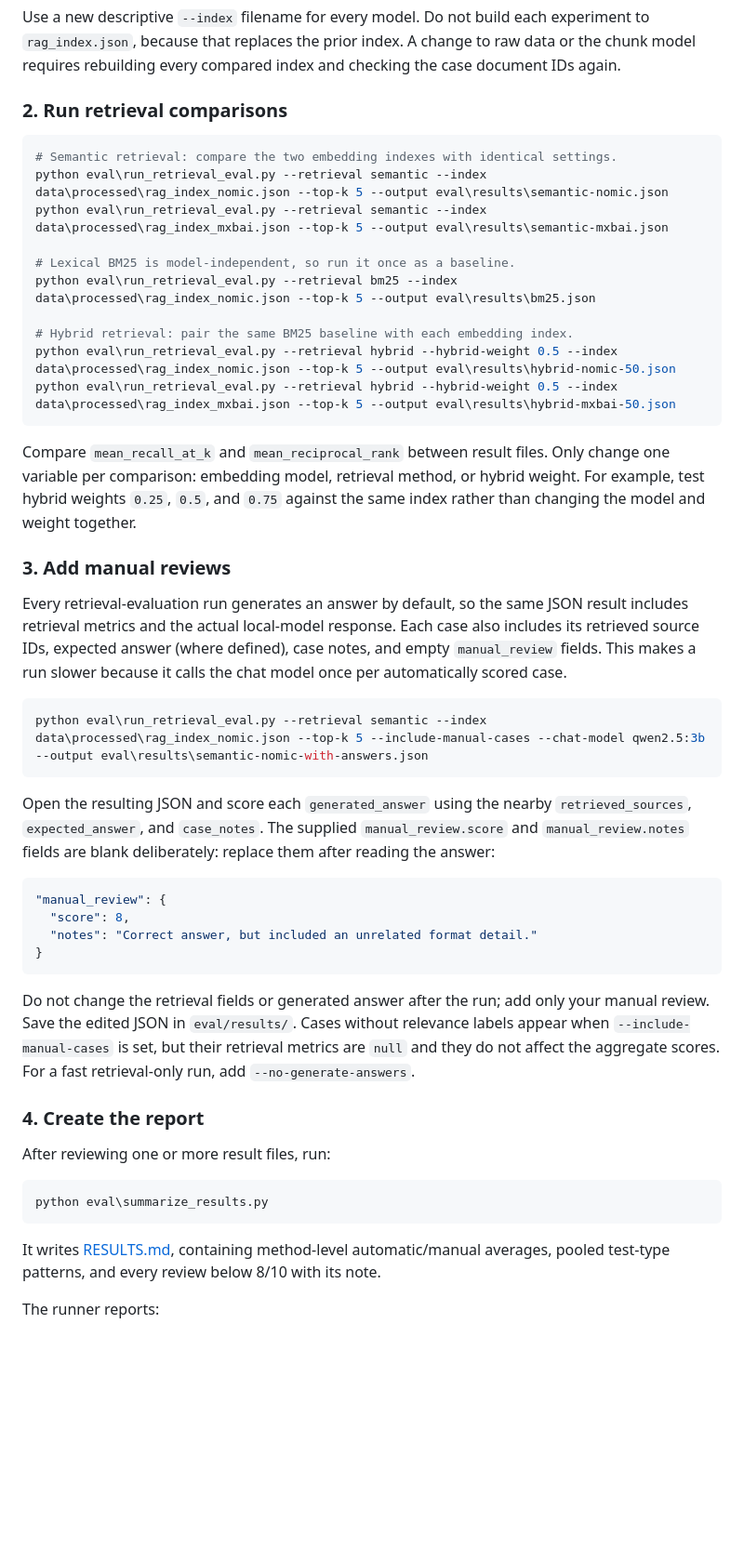
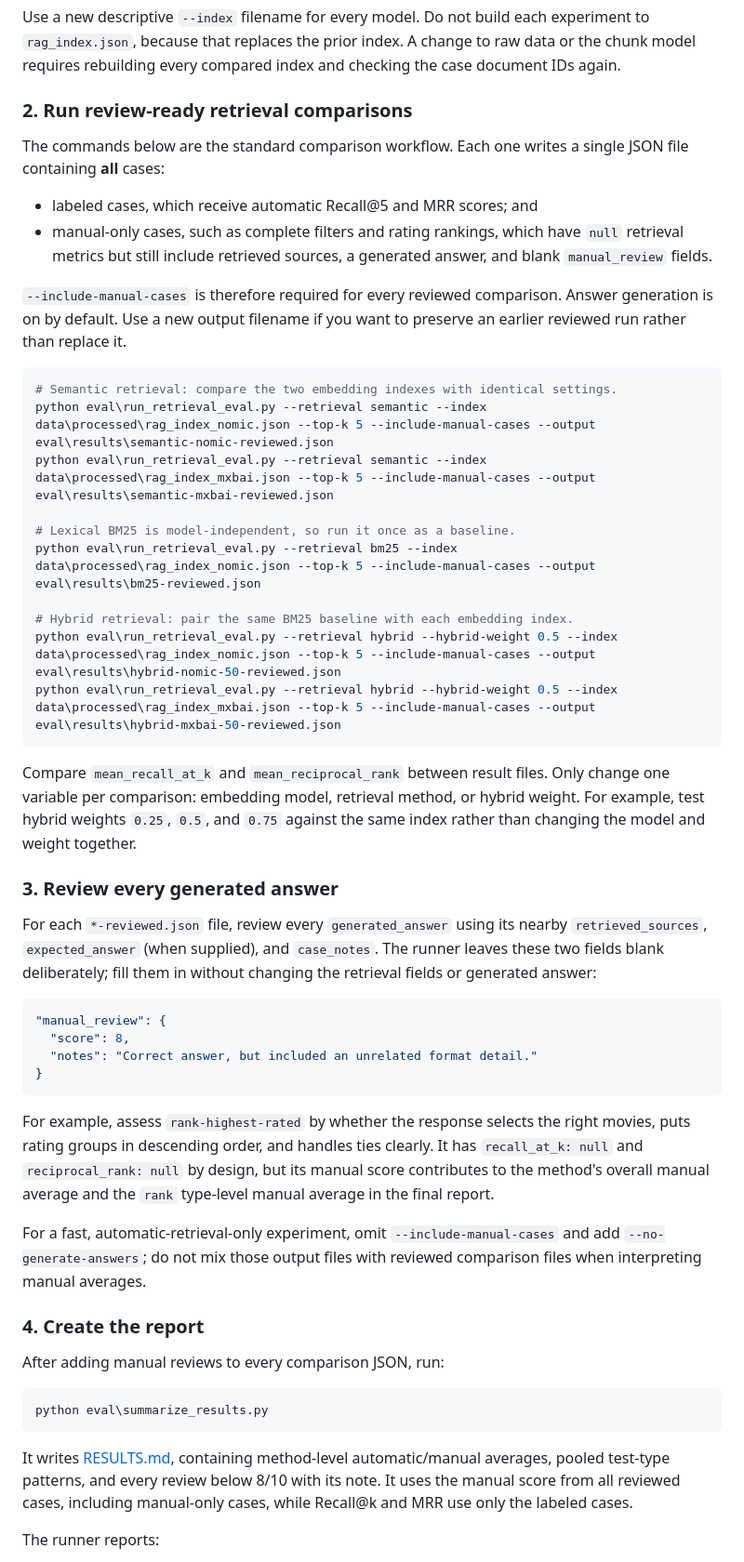
Before and after one commit to adrian-sit/personal-movie-vault, a Markdown page: eval/README.md, the part around the change. Shown at 93% size. Drawn GitHub-style; blank space fills up the shorter version.

````diff
--- a/eval/README.md
+++ b/eval/README.md
@@ -92,19 +92,31 @@ experiment to `rag_index.json`, because that replaces the prior index. A change
 to raw data or the chunk model requires rebuilding every compared index and
 checking the case document IDs again.
 
-### 2. Run retrieval comparisons
+### 2. Run review-ready retrieval comparisons
+
+The commands below are the standard comparison workflow. Each one writes a
+single JSON file containing **all** cases:
+
+- labeled cases, which receive automatic Recall@5 and MRR scores; and
+- manual-only cases, such as complete filters and rating rankings, which have
+  `null` retrieval metrics but still include retrieved sources, a generated
+  answer, and blank `manual_review` fields.
+
+`--include-manual-cases` is therefore required for every reviewed comparison.
+Answer generation is on by default. Use a new output filename if you want to
+preserve an earlier reviewed run rather than replace it.
 
 ```powershell
 # Semantic retrieval: compare the two embedding indexes with identical settings.
-python eval\run_retrieval_eval.py --retrieval semantic --index data\processed\rag_index_nomic.json --top-k 5 --output eval\results\semantic-nomic.json
-python eval\run_retrieval_eval.py --retrieval semantic --index data\processed\rag_index_mxbai.json --top-k 5 --output eval\results\semantic-mxbai.json
+python eval\run_retrieval_eval.py --retrieval semantic --index data\processed\rag_index_nomic.json --top-k 5 --include-manual-cases --output eval\results\semantic-nomic-reviewed.json
+python eval\run_retrieval_eval.py --retrieval semantic --index data\processed\rag_index_mxbai.json --top-k 5 --include-manual-cases --output eval\results\semantic-mxbai-reviewed.json
 
 # Lexical BM25 is model-independent, so run it once as a baseline.
-python eval\run_retrieval_eval.py --retrieval bm25 --index data\processed\rag_index_nomic.json --top-k 5 --output eval\results\bm25.json
+python eval\run_retrieval_eval.py --retrieval bm25 --index data\processed\rag_index_nomic.json --top-k 5 --include-manual-cases --output eval\results\bm25-reviewed.json
 
 # Hybrid retrieval: pair the same BM25 baseline with each embedding index.
-python eval\run_retrieval_eval.py --retrieval hybrid --hybrid-weight 0.5 --index data\processed\rag_index_nomic.json --top-k 5 --output eval\results\hybrid-nomic-50.json
-python eval\run_retrieval_eval.py --retrieval hybrid --hybrid-weight 0.5 --index data\processed\rag_index_mxbai.json --top-k 5 --output eval\results\hybrid-mxbai-50.json
+python eval\run_retrieval_eval.py --retrieval hybrid --hybrid-weight 0.5 --index data\processed\rag_index_nomic.json --top-k 5 --include-manual-cases --output eval\results\hybrid-nomic-50-reviewed.json
+python eval\run_retrieval_eval.py --retrieval hybrid --hybrid-weight 0.5 --index data\processed\rag_index_mxbai.json --top-k 5 --include-manual-cases --output eval\results\hybrid-mxbai-50-reviewed.json
 ```
 
 Compare `mean_recall_at_k` and `mean_reciprocal_rank` between result files.
@@ -112,22 +124,12 @@ Only change one variable per comparison: embedding model, retrieval method, or
 hybrid weight. For example, test hybrid weights `0.25`, `0.5`, and `0.75`
 against the same index rather than changing the model and weight together.
 
-### 3. Add manual reviews
+### 3. Review every generated answer
 
-Every retrieval-evaluation run generates an answer by default, so the same JSON
-result includes retrieval metrics and the actual local-model response. Each case
-also includes its retrieved source IDs, expected answer (where defined), case
-notes, and empty `manual_review` fields. This makes a run slower because it
-calls the chat model once per automatically scored case.
-
-```powershell
-python eval\run_retrieval_eval.py --retrieval semantic --index data\processed\rag_index_nomic.json --top-k 5 --include-manual-cases --chat-model qwen2.5:3b --output eval\results\semantic-nomic-with-answers.json
-```
-
-Open the resulting JSON and score each `generated_answer` using the nearby
-`retrieved_sources`, `expected_answer`, and `case_notes`. The supplied
-`manual_review.score` and `manual_review.notes` fields are blank deliberately:
-replace them after reading the answer:
+For each `*-reviewed.json` file, review every `generated_answer` using its
+nearby `retrieved_sources`, `expected_answer` (when supplied), and `case_notes`.
+The runner leaves these two fields blank deliberately; fill them in without
+changing the retrieval fields or generated answer:
 
 ```json
 "manual_review": {
@@ -136,15 +138,19 @@ replace them after reading the answer:
 }
 ```
 
-Do not change the retrieval fields or generated answer after the run; add only
-your manual review. Save the edited JSON in `eval/results/`.
-Cases without relevance labels appear when `--include-manual-cases` is set, but
-their retrieval metrics are `null` and they do not affect the aggregate scores.
-For a fast retrieval-only run, add `--no-generate-answers`.
+For example, assess `rank-highest-rated` by whether the response selects the
+right movies, puts rating groups in descending order, and handles ties clearly.
+It has `recall_at_k: null` and `reciprocal_rank: null` by design, but its manual
+score contributes to the method's overall manual average and the `rank`
+type-level manual average in the final report.
+
+For a fast, automatic-retrieval-only experiment, omit `--include-manual-cases`
+and add `--no-generate-answers`; do not mix those output files with reviewed
+comparison files when interpreting manual averages.
 
 ### 4. Create the report
 
-After reviewing one or more result files, run:
+After adding manual reviews to every comparison JSON, run:
 
 ```powershell
 python eval\summarize_results.py
@@ -152,6 +158,8 @@ python eval\summarize_results.py
 
 It writes [RESULTS.md](RESULTS.md), containing method-level automatic/manual
 averages, pooled test-type patterns, and every review below 8/10 with its note.
+It uses the manual score from all reviewed cases, including manual-only cases,
+while Recall@k and MRR use only the labeled cases.
 
 The runner reports:
 
````
